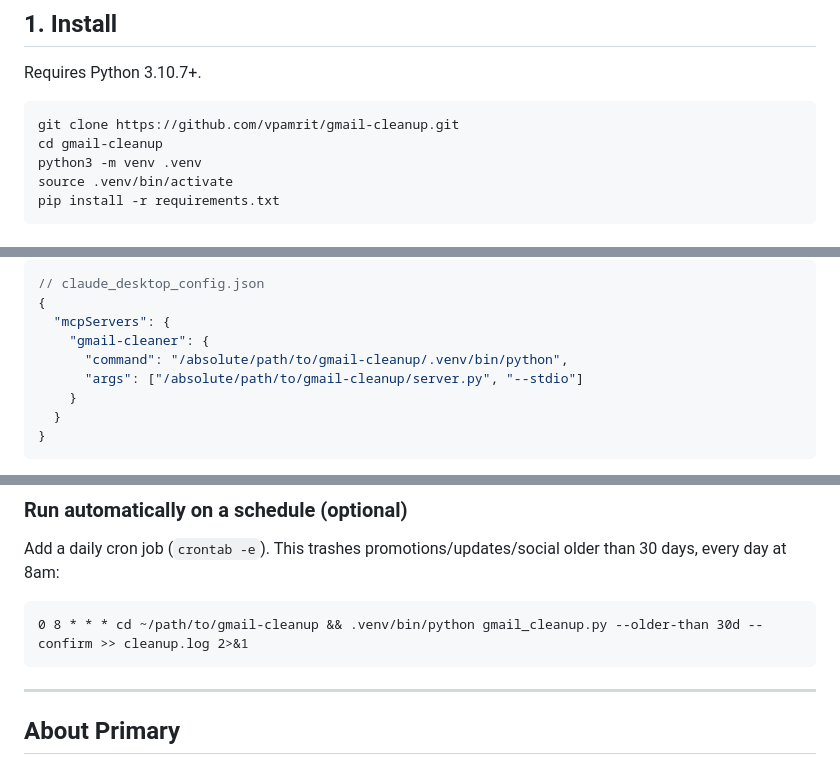
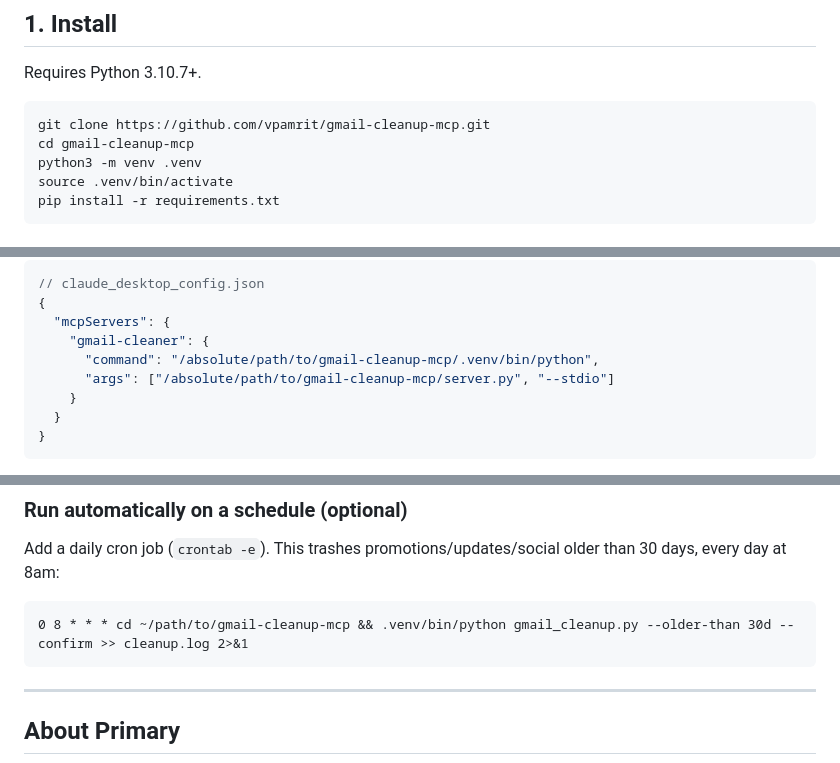
Before and after one commit to vpamrit/gmail-cleanup-mcp, a Markdown page: README.md, 3 parts joined by grey strips. GitHub-like rendering.

Commit message:
Update README references to renamed repo (gmail-cleanup-mcp)
Fix the clone URL, the cd line, the Claude Desktop config paths, and the cron
example to use the new repository/folder name.

Co-Authored-By: Claude Opus 4.8 <noreply@anthropic.com>

````diff
--- a/README.md
+++ b/README.md
@@ -54,8 +54,8 @@ http://localhost:8000
 Requires Python 3.10.7+.
 
 ```bash
-git clone https://github.com/vpamrit/gmail-cleanup.git
-cd gmail-cleanup
+git clone https://github.com/vpamrit/gmail-cleanup-mcp.git
+cd gmail-cleanup-mcp
 python3 -m venv .venv
 source .venv/bin/activate
 pip install -r requirements.txt
@@ -127,8 +127,8 @@ claude mcp add gmail-cleaner --transport http http://localhost:8000/mcp
 {
   "mcpServers": {
     "gmail-cleaner": {
-      "command": "/absolute/path/to/gmail-cleanup/.venv/bin/python",
-      "args": ["/absolute/path/to/gmail-cleanup/server.py", "--stdio"]
+      "command": "/absolute/path/to/gmail-cleanup-mcp/.venv/bin/python",
+      "args": ["/absolute/path/to/gmail-cleanup-mcp/server.py", "--stdio"]
     }
   }
 }
@@ -184,7 +184,7 @@ Add a daily cron job (`crontab -e`). This trashes promotions/updates/social
 older than 30 days, every day at 8am:
 
 ```
-0 8 * * * cd ~/path/to/gmail-cleanup && .venv/bin/python gmail_cleanup.py --older-than 30d --confirm >> cleanup.log 2>&1
+0 8 * * * cd ~/path/to/gmail-cleanup-mcp && .venv/bin/python gmail_cleanup.py --older-than 30d --confirm >> cleanup.log 2>&1
 ```
 
 ---
````
